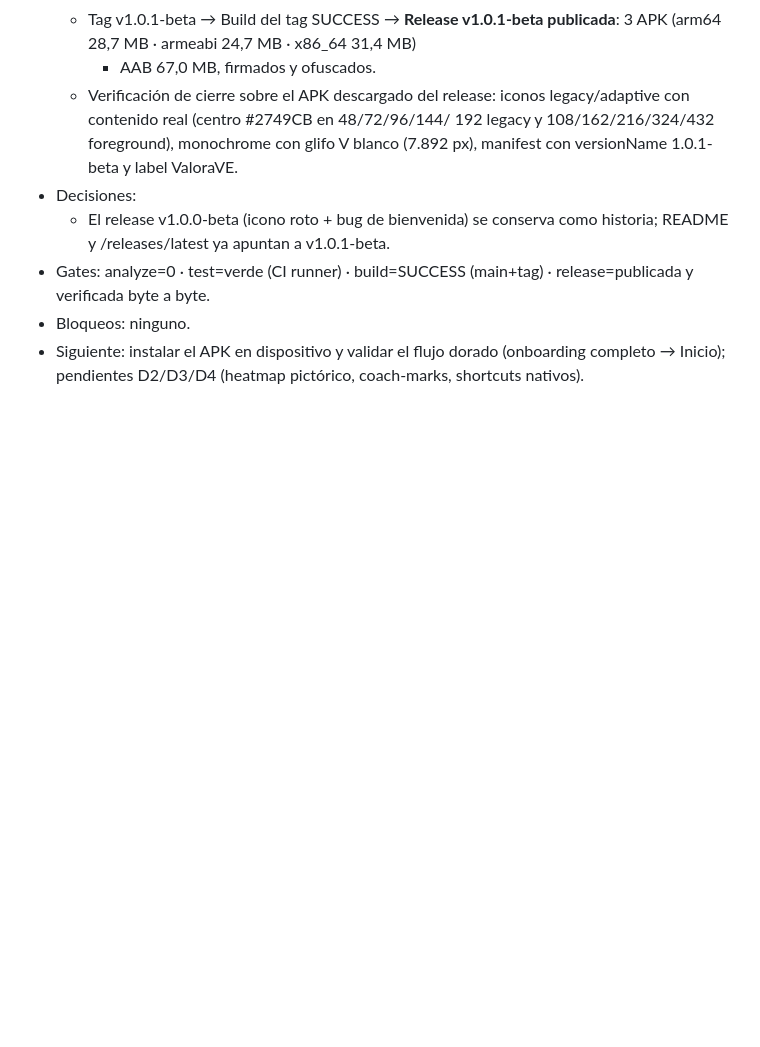
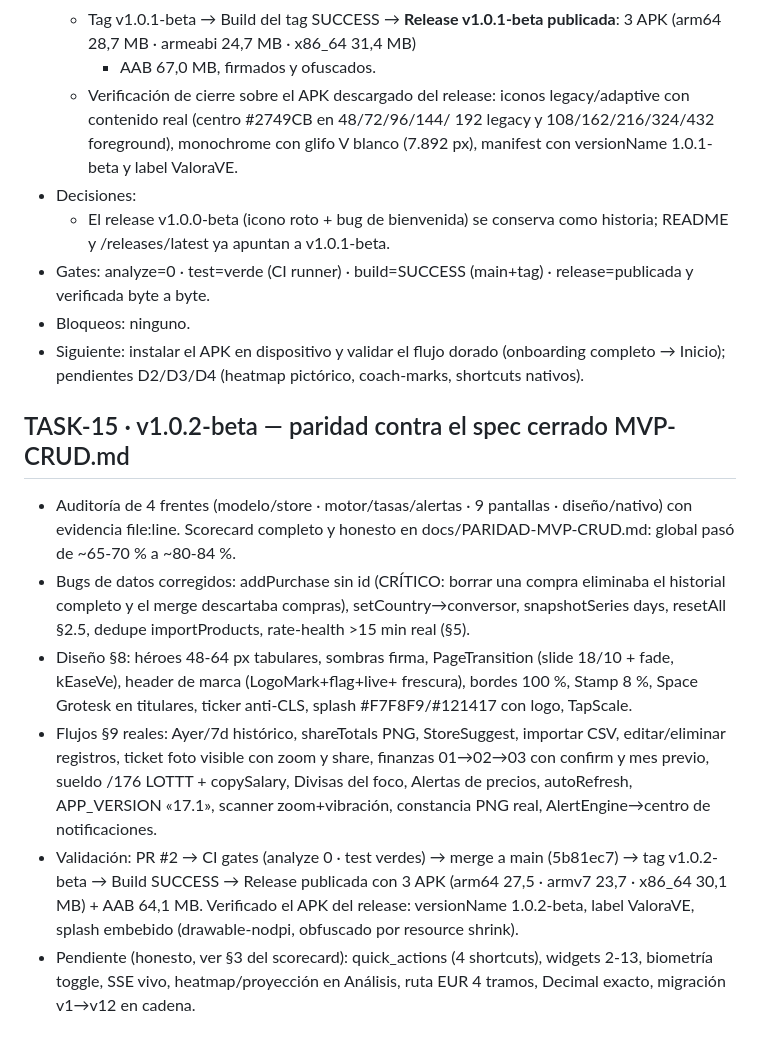
Before and after one commit to isaac4722/Valora-VE, a Markdown page: progress.md, the part around the change. GitHub-like rendering; blank space fills up the shorter version.

Commit message:
docs(progress): TASK-15 v1.0.2-beta — scorecard MVP-CRUD y release verificada

```diff
--- a/progress.md
+++ b/progress.md
@@ -230,3 +230,32 @@ con la plantilla de `AGENT.md`.
 - Siguiente: instalar el APK en dispositivo y validar el flujo dorado
   (onboarding completo → Inicio); pendientes D2/D3/D4 (heatmap pictórico,
   coach-marks, shortcuts nativos).
+
+## TASK-15 · v1.0.2-beta — paridad contra el spec cerrado MVP-CRUD.md
+
+- Auditoría de 4 frentes (modelo/store · motor/tasas/alertas · 9
+  pantallas · diseño/nativo) con evidencia file:line. Scorecard completo
+  y honesto en docs/PARIDAD-MVP-CRUD.md: global pasó de ~65-70 % a
+  ~80-84 %.
+- Bugs de datos corregidos: addPurchase sin id (CRÍTICO: borrar una
+  compra eliminaba el historial completo y el merge descartaba compras),
+  setCountry→conversor, snapshotSeries days, resetAll §2.5, dedupe
+  importProducts, rate-health >15 min real (§5).
+- Diseño §8: héroes 48-64 px tabulares, sombras firma, PageTransition
+  (slide 18/10 + fade, kEaseVe), header de marca (LogoMark+flag+live+
+  frescura), bordes 100 %, Stamp 8 %, Space Grotesk en titulares,
+  ticker anti-CLS, splash #F7F8F9/#121417 con logo, TapScale.
+- Flujos §9 reales: Ayer/7d histórico, shareTotals PNG, StoreSuggest,
+  importar CSV, editar/eliminar registros, ticket foto visible con zoom
+  y share, finanzas 01→02→03 con confirm y mes previo, sueldo /176
+  LOTTT + copySalary, Divisas del foco, Alertas de precios,
+  autoRefresh, APP_VERSION «17.1», scanner zoom+vibración, constancia
+  PNG real, AlertEngine→centro de notificaciones.
+- Validación: PR #2 → CI gates (analyze 0 · test verdes) → merge a main
+  (5b81ec7) → tag v1.0.2-beta → Build SUCCESS → Release publicada con
+  3 APK (arm64 27,5 · armv7 23,7 · x86_64 30,1 MB) + AAB 64,1 MB.
+  Verificado el APK del release: versionName 1.0.2-beta, label ValoraVE,
+  splash embebido (drawable-nodpi, obfuscado por resource shrink).
+- Pendiente (honesto, ver §3 del scorecard): quick_actions (4 shortcuts),
+  widgets 2-13, biometría toggle, SSE vivo, heatmap/proyección en
+  Análisis, ruta EUR 4 tramos, Decimal exacto, migración v1→v12 en cadena.
```
